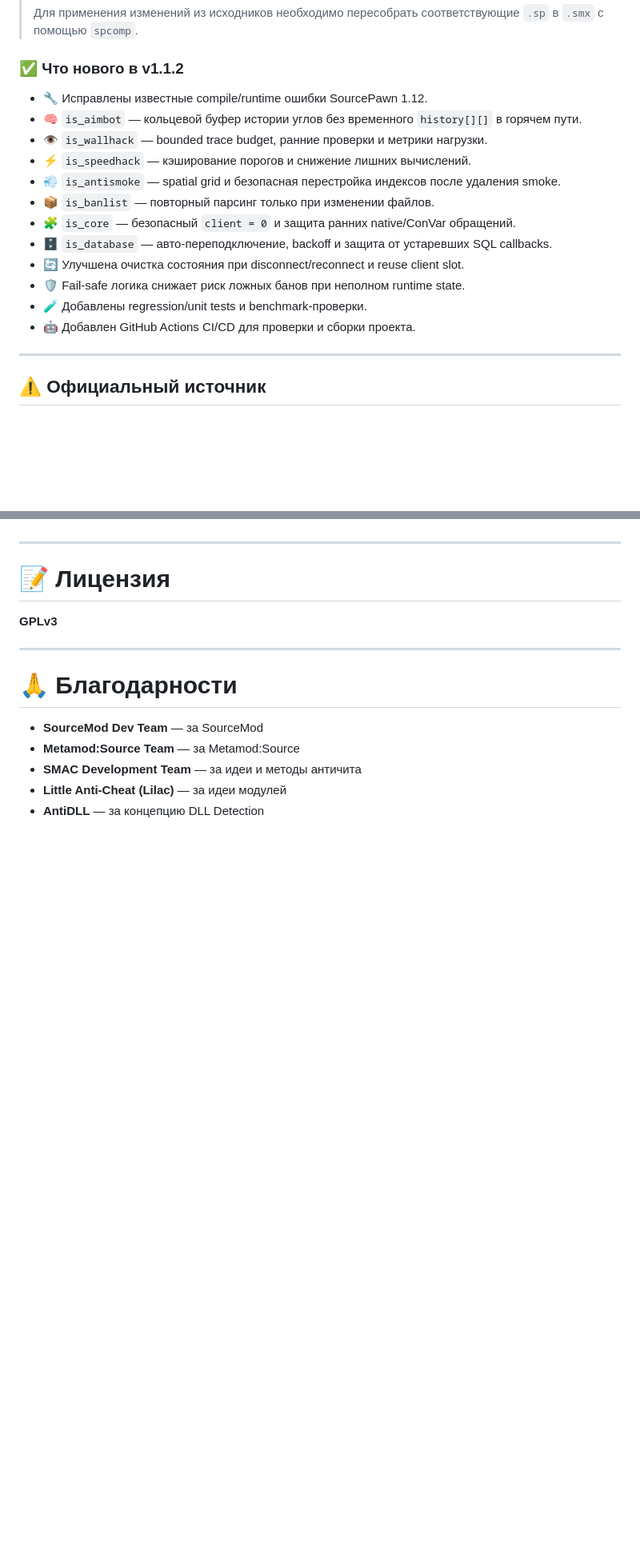
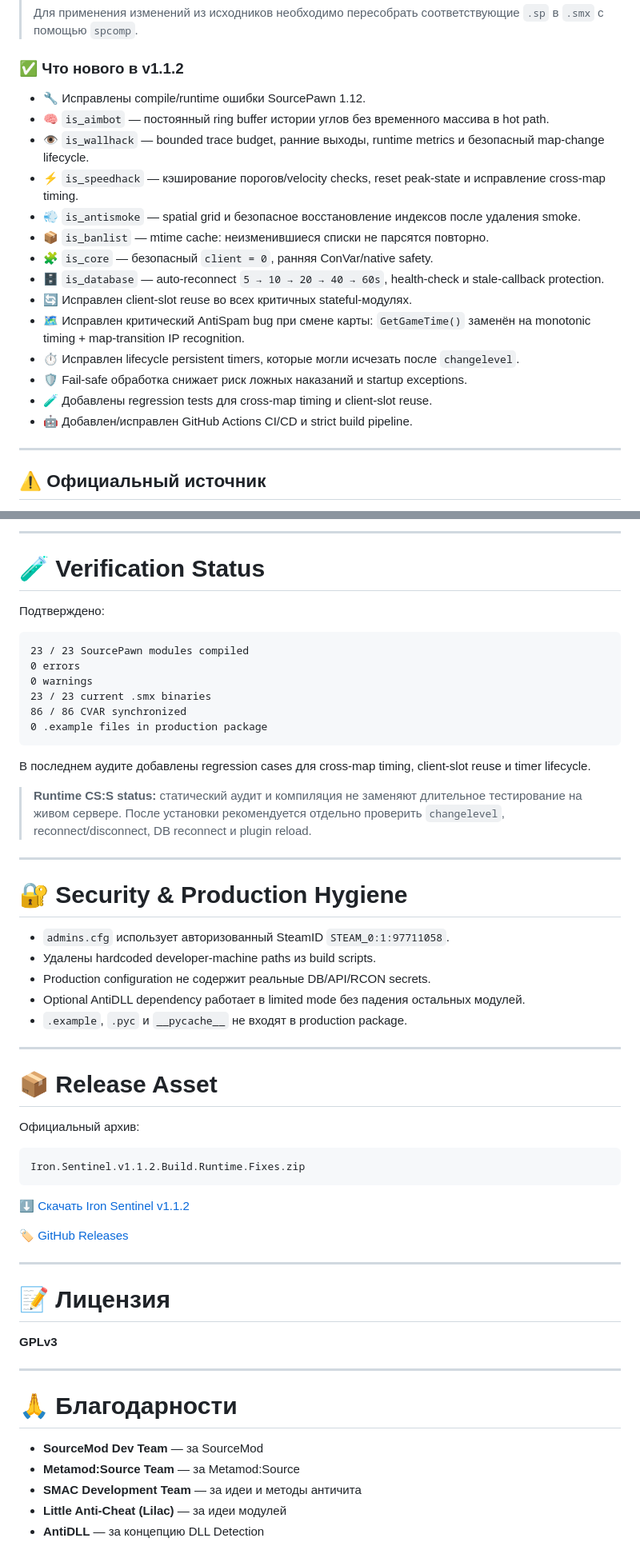
Before and after one commit to Maximka1993271/cs-source, a Markdown page: README.md, 2 parts joined by grey strips. Shown at 80% size. Rendered like a GitHub page; blank space fills up the shorter version.

````diff
--- a/README.md
+++ b/README.md
@@ -55,18 +57,20 @@
 
 ### ✅ Что нового в v1.1.2
 
-* 🔧 Исправлены известные compile/runtime ошибки SourcePawn 1.12.
-* 🧠 `is_aimbot` — кольцевой буфер истории углов без временного `history[][]` в горячем пути.
-* 👁️ `is_wallhack` — bounded trace budget, ранние проверки и метрики нагрузки.
-* ⚡ `is_speedhack` — кэширование порогов и снижение лишних вычислений.
-* 💨 `is_antismoke` — spatial grid и безопасная перестройка индексов после удаления smoke.
-* 📦 `is_banlist` — повторный парсинг только при изменении файлов.
-* 🧩 `is_core` — безопасный `client = 0` и защита ранних native/ConVar обращений.
-* 🗄️ `is_database` — авто-переподключение, backoff и защита от устаревших SQL callbacks.
-* 🔄 Улучшена очистка состояния при disconnect/reconnect и reuse client slot.
-* 🛡️ Fail-safe логика снижает риск ложных банов при неполном runtime state.
-* 🧪 Добавлены regression/unit tests и benchmark-проверки.
-* 🤖 Добавлен GitHub Actions CI/CD для проверки и сборки проекта.
+* 🔧 Исправлены compile/runtime ошибки SourcePawn 1.12.
+* 🧠 `is_aimbot` — постоянный ring buffer истории углов без временного массива в hot path.
+* 👁️ `is_wallhack` — bounded trace budget, ранние выходы, runtime metrics и безопасный map-change lifecycle.
+* ⚡ `is_speedhack` — кэширование порогов/velocity checks, reset peak-state и исправление cross-map timing.
+* 💨 `is_antismoke` — spatial grid и безопасное восстановление индексов после удаления smoke.
+* 📦 `is_banlist` — mtime cache: неизменившиеся списки не парсятся повторно.
+* 🧩 `is_core` — безопасный `client = 0`, ранняя ConVar/native safety.
+* 🗄️ `is_database` — auto-reconnect `5 → 10 → 20 → 40 → 60s`, health-check и stale-callback protection.
+* 🔄 Исправлен client-slot reuse во всех критичных stateful-модулях.
+* 🗺️ Исправлен критический AntiSpam bug при смене карты: `GetGameTime()` заменён на monotonic timing + map-transition IP recognition.
+* ⏱️ Исправлен lifecycle persistent timers, которые могли исчезать после `changelevel`.
+* 🛡️ Fail-safe обработка снижает риск ложных наказаний и startup exceptions.
+* 🧪 Добавлены regression tests для cross-map timing и client-slot reuse.
+* 🤖 Добавлен/исправлен GitHub Actions CI/CD и strict build pipeline.
 
 ---
 
@@ -791,3 +924,45 @@ Author: Maxim Melnikov
+---
+
+# 🧪 Verification Status
+
+Подтверждено:
+
+```text
+23 / 23 SourcePawn modules compiled
+0 errors
+0 warnings
+23 / 23 current .smx binaries
+86 / 86 CVAR synchronized
+0 .example files in production package
+```
+
+В последнем аудите добавлены regression cases для cross-map timing, client-slot reuse и timer lifecycle.
+
+> **Runtime CS:S status:** статический аудит и компиляция не заменяют длительное тестирование на живом сервере. После установки рекомендуется отдельно проверить `changelevel`, reconnect/disconnect, DB reconnect и plugin reload.
+
+---
+
+# 🔐 Security & Production Hygiene
+
+- `admins.cfg` использует авторизованный SteamID `STEAM_0:1:97711058`.
+- Удалены hardcoded developer-machine paths из build scripts.
+- Production configuration не содержит реальные DB/API/RCON secrets.
+- Optional AntiDLL dependency работает в limited mode без падения остальных модулей.
+- `.example`, `.pyc` и `__pycache__` не входят в production package.
+
+---
+
+# 📦 Release Asset
+
+Официальный архив:
+
+```text
+Iron.Sentinel.v1.1.2.Build.Runtime.Fixes.zip
+```
+
+[⬇️ Скачать Iron Sentinel v1.1.2](https://github.com/Maximka1993271/cs-source/releases/download/1.1.2/Iron.Sentinel.v1.1.2.Build.Runtime.Fixes.zip)
+
+[🏷️ GitHub Releases](https://github.com/Maximka1993271/cs-source/releases)
 
 ---
 
````
Also changed, not shown: other parts of README.md (+176 -45 lines).
